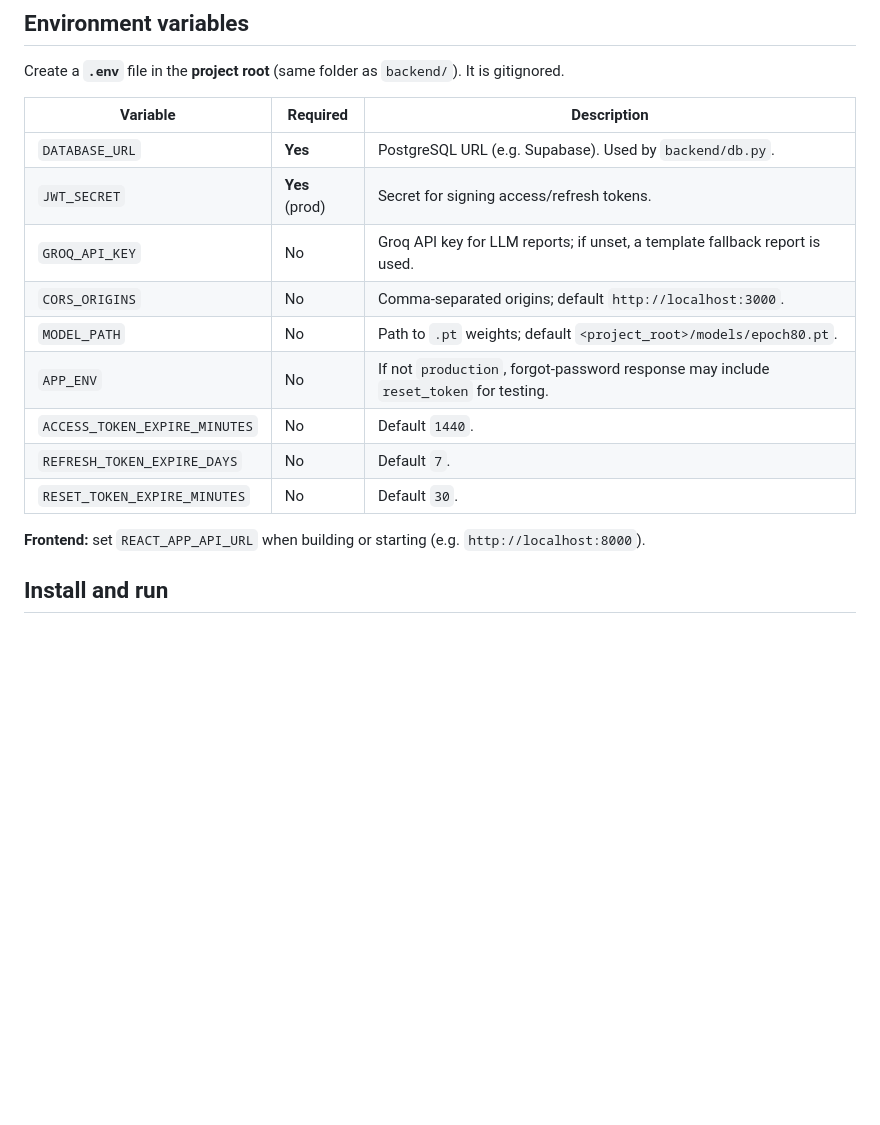
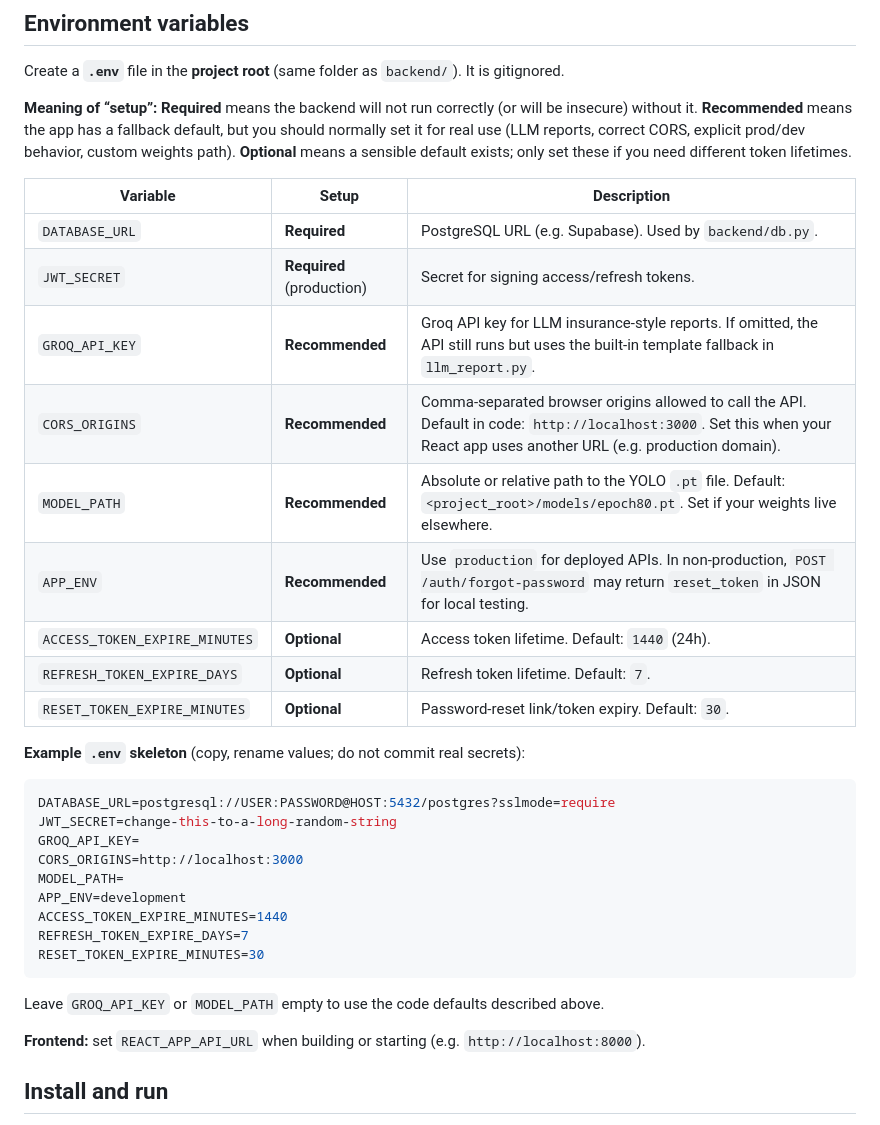
Before and after one commit to sableen-kaur788/AI_Car_Damage_Claim_Assessment, a Markdown page: README.md, the part around the change. Drawn GitHub-style; blank space fills up the shorter version.

Commit message:
Clarify env vars: Required/Recommended/Optional and add .env skeleton
Made-with: Cursor

````diff
--- a/README.md
+++ b/README.md
@@ -47,17 +47,35 @@ End-to-end system for **vehicle damage detection** (YOLOv8 instance segmentation
 
 Create a **`.env`** file in the **project root** (same folder as `backend/`). It is gitignored.
 
-| Variable | Required | Description |
-|----------|----------|-------------|
-| `DATABASE_URL` | **Yes** | PostgreSQL URL (e.g. Supabase). Used by `backend/db.py`. |
-| `JWT_SECRET` | **Yes** (prod) | Secret for signing access/refresh tokens. |
-| `GROQ_API_KEY` | No | Groq API key for LLM reports; if unset, a template fallback report is used. |
-| `CORS_ORIGINS` | No | Comma-separated origins; default `http://localhost:3000`. |
-| `MODEL_PATH` | No | Path to `.pt` weights; default `<project_root>/models/epoch80.pt`. |
-| `APP_ENV` | No | If not `production`, forgot-password response may include `reset_token` for testing. |
-| `ACCESS_TOKEN_EXPIRE_MINUTES` | No | Default `1440`. |
-| `REFRESH_TOKEN_EXPIRE_DAYS` | No | Default `7`. |
-| `RESET_TOKEN_EXPIRE_MINUTES` | No | Default `30`. |
+**Meaning of “setup”:** **Required** means the backend will not run correctly (or will be insecure) without it. **Recommended** means the app has a fallback default, but you should normally set it for real use (LLM reports, correct CORS, explicit prod/dev behavior, custom weights path). **Optional** means a sensible default exists; only set these if you need different token lifetimes.
+
+| Variable | Setup | Description |
+|----------|--------|-------------|
+| `DATABASE_URL` | **Required** | PostgreSQL URL (e.g. Supabase). Used by `backend/db.py`. |
+| `JWT_SECRET` | **Required** (production) | Secret for signing access/refresh tokens. |
+| `GROQ_API_KEY` | **Recommended** | Groq API key for LLM insurance-style reports. If omitted, the API still runs but uses the built-in template fallback in `llm_report.py`. |
+| `CORS_ORIGINS` | **Recommended** | Comma-separated browser origins allowed to call the API. Default in code: `http://localhost:3000`. Set this when your React app uses another URL (e.g. production domain). |
+| `MODEL_PATH` | **Recommended** | Absolute or relative path to the YOLO `.pt` file. Default: `<project_root>/models/epoch80.pt`. Set if your weights live elsewhere. |
+| `APP_ENV` | **Recommended** | Use `production` for deployed APIs. In non-production, `POST /auth/forgot-password` may return `reset_token` in JSON for local testing. |
+| `ACCESS_TOKEN_EXPIRE_MINUTES` | **Optional** | Access token lifetime. Default: `1440` (24h). |
+| `REFRESH_TOKEN_EXPIRE_DAYS` | **Optional** | Refresh token lifetime. Default: `7`. |
+| `RESET_TOKEN_EXPIRE_MINUTES` | **Optional** | Password-reset link/token expiry. Default: `30`. |
+
+**Example `.env` skeleton** (copy, rename values; do not commit real secrets):
+
+```env
+DATABASE_URL=postgresql://USER:PASSWORD@HOST:5432/postgres?sslmode=require
+JWT_SECRET=change-this-to-a-long-random-string
+GROQ_API_KEY=
+CORS_ORIGINS=http://localhost:3000
+MODEL_PATH=
+APP_ENV=development
+ACCESS_TOKEN_EXPIRE_MINUTES=1440
+REFRESH_TOKEN_EXPIRE_DAYS=7
+RESET_TOKEN_EXPIRE_MINUTES=30
+```
+
+Leave `GROQ_API_KEY` or `MODEL_PATH` empty to use the code defaults described above.
 
 **Frontend:** set `REACT_APP_API_URL` when building or starting (e.g. `http://localhost:8000`).
 
````
